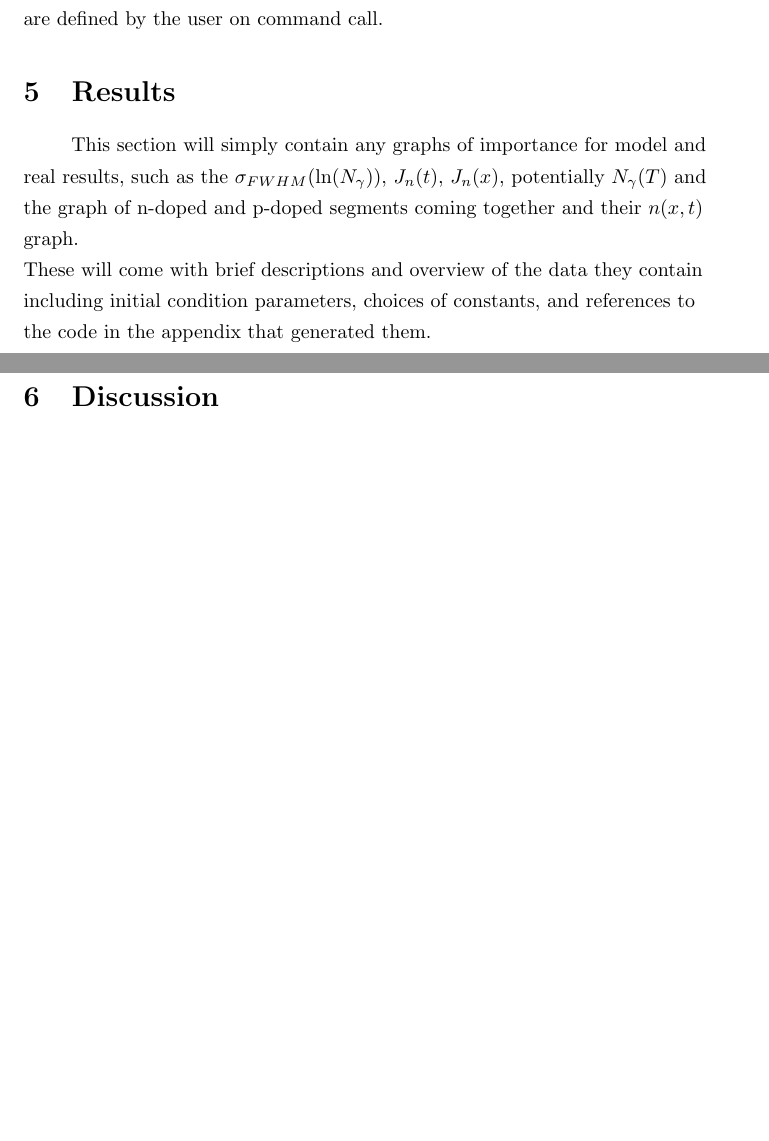
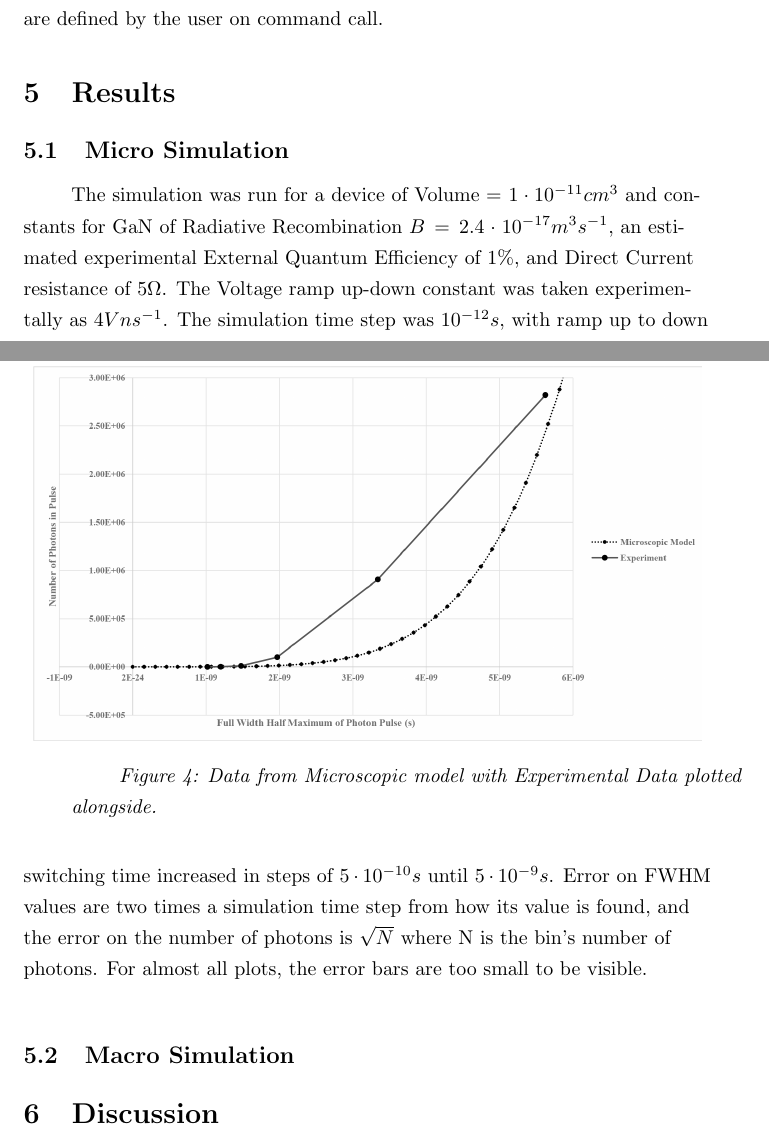
Before and after one commit to donmegamuffin/Thesis, a LaTeX thesis (LaTeX/Thesis.tex): two parts of pages 22 and 23 of 36 before the commit and two parts of pages 22 and 23 of 37 after it, joined at a grey line, cut so that both start at the same text, the shorter picture padded with empty space. Compiled offline with pdfLaTeX.

Commit message:
Figure and Results update

```diff
--- a/LaTeX/Thesis.tex
+++ b/LaTeX/Thesis.tex
@@ -386,5 +386,26 @@ The same basis of incrementing the transition time in a stepwise fashion to find
 	\caption{\label{alg:Mic:Outer} Segmented device full ranged simulation algorithm.}
 \end{algorithm}
 in which the transition time maximum, step, and simulation time-step are defined by the user on command call.
+
+
+
+
+
+
+
+
+
+
+
+
+
+
+
+
 \section{Results}
-This section will simply contain any graphs of importance for model and real results, such as the $\sigma_{FWHM}(\ln(N_{\gamma}))$, $J_n(t)$, $J_n(x)$, potentially $N_{\gamma}(T)$ and the graph of n-doped and p-doped segments coming together and their $n(x,t)$ graph. \\ These will come with brief descriptions and overview of the data they contain including initial condition parameters, choices of constants, and references to the code in the appendix that generated them.
+\subsection{Micro Simulation}
+The simulation was run for a device of Volume $= 1\cdot 10^{-11} cm^3 $ and constants for GaN of Radiative Recombination $B = 2.4\cdot10^{-17} m^3 s^{-1}$, an estimated experimental External Quantum Efficiency of $1\%$, and Direct Current resistance of $5\Omega$. The Voltage ramp up-down constant was taken experimentally as $4 V ns^{-1}$. The simulation time step was $10^{-12} s$, with ramp up to down switching time increased in steps of $5 \cdot 10^{-10} s$ until $5 \cdot 10^{-9} s$. Error on FWHM values are two times a simulation time step from how its value is found, and the error on the number of photons is $\sqrt{N}$ where N is the bin's number of photons. For almost all plots, the error bars are too small to be visible.\\
+\begin{figure}[t]
+	\centering
+	\includegraphics[scale=0.7]{Figures/MicroGraph}
+	\caption{Data from Microscopic model with Experimental Data plotted alongside.\label{res:Mic:G1}}
@@ -391,3 +417,33 @@ This section will simply contain any graphs of importance for model and real res
+\end{figure}
+\bigskip
+
+\subsection{Macro Simulation}
+
+
+
+
+
+
+
+
+
+
+
+
+
+
+
+
+
+
+
+
+
+
+
+
+
+
 \section{Discussion}
 In this section, the results of the modelling compared to real-world results will be discussed. Topics of interest will be: Does the model predict the $N_{\gamma} \propto t^{3} $ results instead of the linear response predicted by Windisch's instantaneous current model ( $N_{\gamma} \propto t^{2} $) or does it manage the closer to experimental result of $t^{4}$?\\
 Discuss the model's simulated capacitance and whether it's similar to that measured experimentally, or predicted by \textbf{Veledar}.\\
```
Also changed, not shown: LaTeX/Figures/MicroGraph.png (added), LaTeX/Figures/MicroGraph_log.png (added), LaTeX/Thesis.tex (5 more changed lines).
